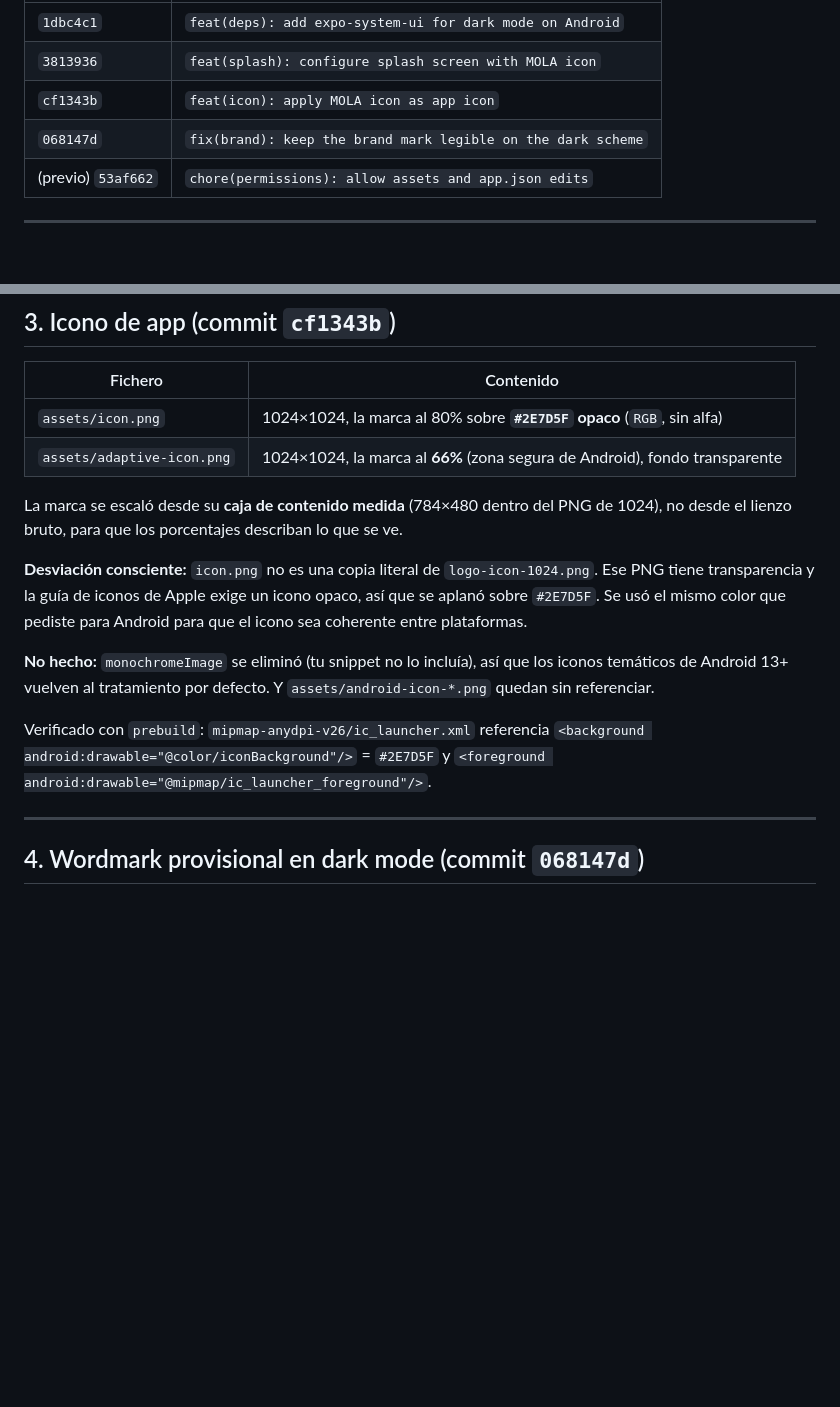
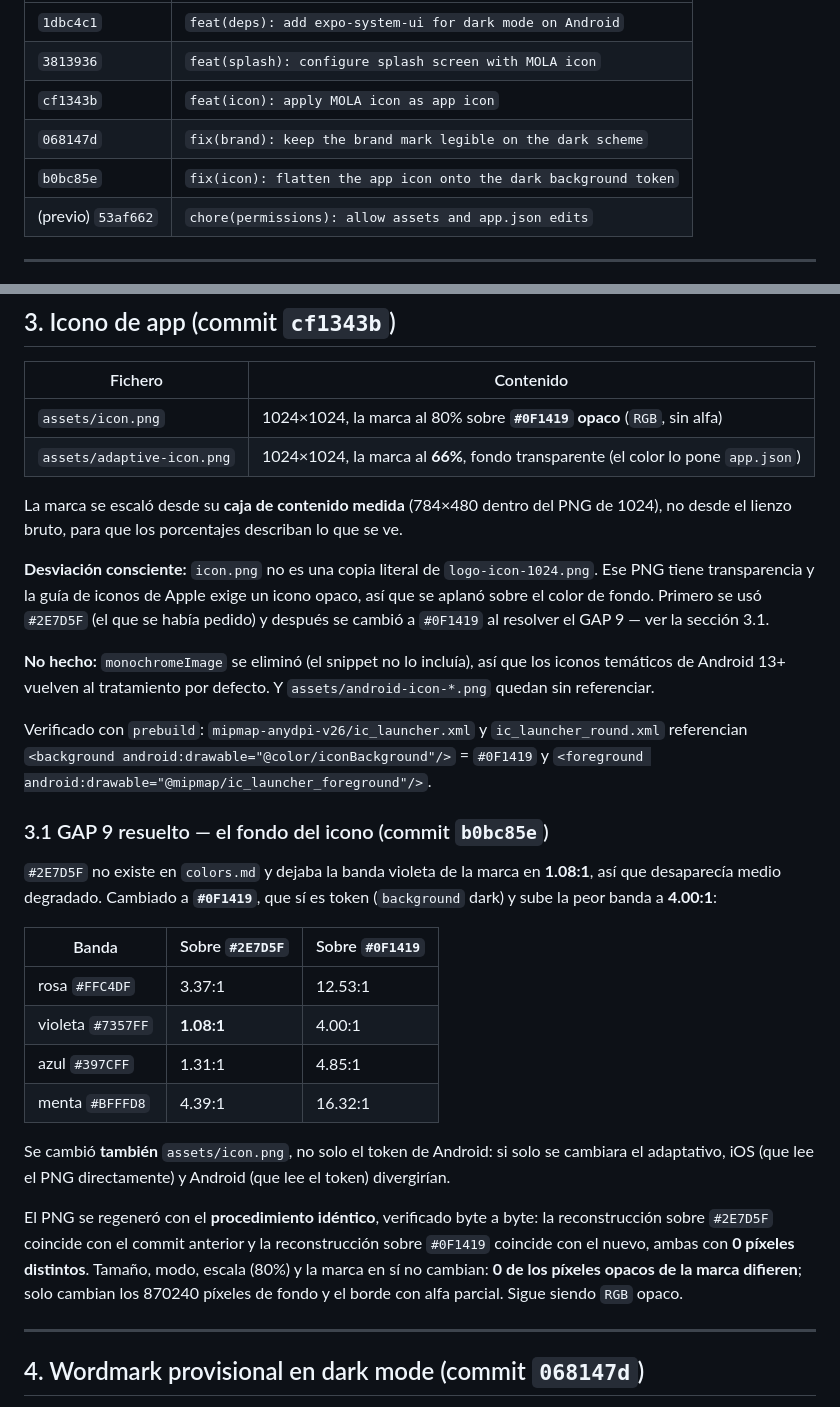
Before and after one commit to gregoryjp/Mola_Universe_MOBILE, a Markdown page: logs/mobile-design-v2-2026-09-17.md, 2 parts joined by grey strips. Drawn GitHub-style; blank space fills up the shorter version.

```diff
--- a/logs/mobile-design-v2-2026-09-17.md
+++ b/logs/mobile-design-v2-2026-09-17.md
@@ -13,6 +13,7 @@ wordmark provisional en dark mode. Cinco commits:
 | `3813936` | `feat(splash): configure splash screen with MOLA icon` |
 | `cf1343b` | `feat(icon): apply MOLA icon as app icon` |
 | `068147d` | `fix(brand): keep the brand mark legible on the dark scheme` |
+| `b0bc85e` | `fix(icon): flatten the app icon onto the dark background token` |
 | (previo) `53af662` | `chore(permissions): allow assets and app.json edits` |
 
 ---
@@ -72,24 +73,46 @@ y se auditó el proyecto nativo generado (luego eliminado, está en `.gitignore`
 
 | Fichero | Contenido |
 |---|---|
-| `assets/icon.png` | 1024×1024, la marca al 80% sobre **`#2E7D5F` opaco** (`RGB`, sin alfa) |
-| `assets/adaptive-icon.png` | 1024×1024, la marca al **66%** (zona segura de Android), fondo transparente |
+| `assets/icon.png` | 1024×1024, la marca al 80% sobre **`#0F1419` opaco** (`RGB`, sin alfa) |
+| `assets/adaptive-icon.png` | 1024×1024, la marca al **66%**, fondo transparente (el color lo pone `app.json`) |
 
 La marca se escaló desde su **caja de contenido medida** (784×480 dentro del PNG de 1024),
 no desde el lienzo bruto, para que los porcentajes describan lo que se ve.
 
 **Desviación consciente:** `icon.png` no es una copia literal de `logo-icon-1024.png`. Ese
 PNG tiene transparencia y la guía de iconos de Apple exige un icono opaco, así que se
-aplanó sobre `#2E7D5F`. Se usó el mismo color que pediste para Android para que el icono
-sea coherente entre plataformas.
+aplanó sobre el color de fondo. Primero se usó `#2E7D5F` (el que se había pedido) y después
+se cambió a `#0F1419` al resolver el GAP 9 — ver la sección 3.1.
 
-**No hecho:** `monochromeImage` se eliminó (tu snippet no lo incluía), así que los iconos
+**No hecho:** `monochromeImage` se eliminó (el snippet no lo incluía), así que los iconos
 temáticos de Android 13+ vuelven al tratamiento por defecto. Y `assets/android-icon-*.png`
 quedan sin referenciar.
 
-Verificado con `prebuild`: `mipmap-anydpi-v26/ic_launcher.xml` referencia
-`<background android:drawable="@color/iconBackground"/>` = `#2E7D5F` y
+Verificado con `prebuild`: `mipmap-anydpi-v26/ic_launcher.xml` y `ic_launcher_round.xml`
+referencian `<background android:drawable="@color/iconBackground"/>` = `#0F1419` y
 `<foreground android:drawable="@mipmap/ic_launcher_foreground"/>`.
+
+### 3.1 GAP 9 resuelto — el fondo del icono (commit `b0bc85e`)
+
+`#2E7D5F` no existe en `colors.md` y dejaba la banda violeta de la marca en **1.08:1**, así
+que desaparecía medio degradado. Cambiado a **`#0F1419`**, que sí es token (`background`
+dark) y sube la peor banda a **4.00:1**:
+
+| Banda | Sobre `#2E7D5F` | Sobre `#0F1419` |
+|---|---|---|
+| rosa `#FFC4DF` | 3.37:1 | 12.53:1 |
+| violeta `#7357FF` | **1.08:1** | 4.00:1 |
+| azul `#397CFF` | 1.31:1 | 4.85:1 |
+| menta `#BFFFD8` | 4.39:1 | 16.32:1 |
+
+Se cambió **también** `assets/icon.png`, no solo el token de Android: si solo se cambiara el
+adaptativo, iOS (que lee el PNG directamente) y Android (que lee el token) divergirían.
+
+El PNG se regeneró con el **procedimiento idéntico**, verificado byte a byte: la
+reconstrucción sobre `#2E7D5F` coincide con el commit anterior y la reconstrucción sobre
+`#0F1419` coincide con el nuevo, ambas con **0 píxeles distintos**. Tamaño, modo, escala
+(80%) y la marca en sí no cambian: **0 de los píxeles opacos de la marca difieren**; solo
+cambian los 870240 píxeles de fondo y el borde con alfa parcial. Sigue siendo `RGB` opaco.
 
 ---
 
```
Also changed, not shown: other parts of logs/mobile-design-v2-2026-09-17.md (+40 -11 lines).
